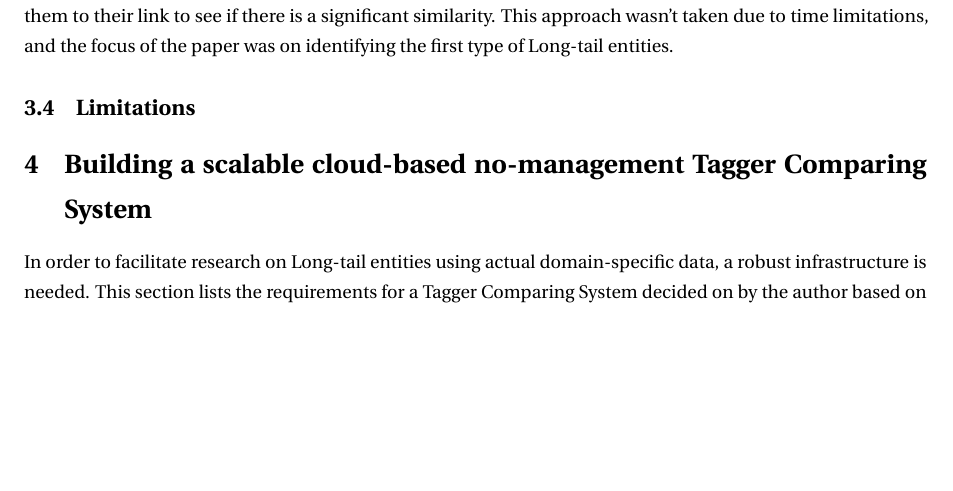
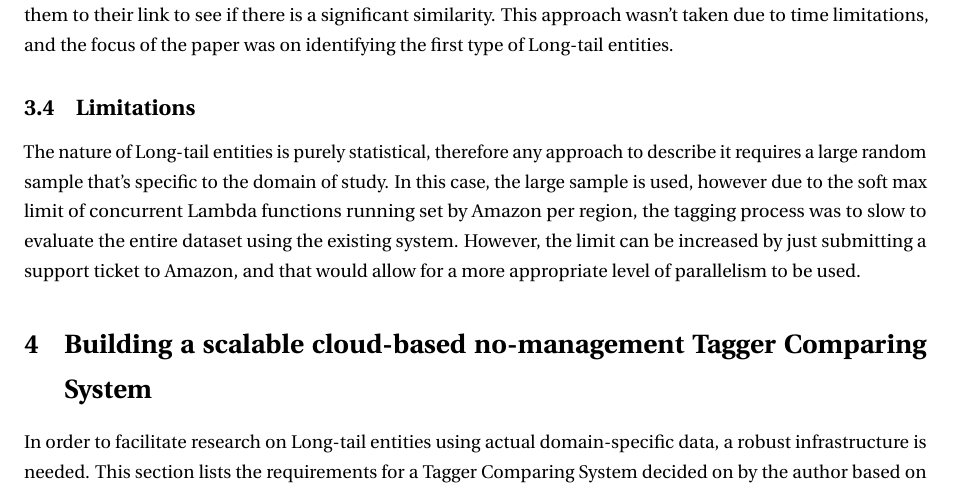
Before and after one commit to betoesquivel/diss_latexHowLongIsLongTail, a LaTeX document (main.tex, which reads content/sContributions.tex): part of page 9 of 14, cut so that both start at the same text, the shorter picture padded with empty space. Compiled offline with pdfLaTeX.

Commit message:
Adds limitations.

```diff
--- a/content/sContributions.tex
+++ b/content/sContributions.tex
@@ -45,7 +45,13 @@ to Spotlight's DBPedia.
 On the other hand, identifying and getting a list of the other type of Entity would involve some further disambiguation,
 using the context around the mentions in order to semantically describe them and compare them to their link to see if there is a significant similarity.
 This approach wasn't taken due to time limitations, and the focus of the paper was on identifying the first type of Long-tail entities.
+
 \subsection{Limitations}
+The nature of Long-tail entities is purely statistical, therefore any approach to describe it requires a large random sample that's specific to the
+domain of study.
+In this case, the large sample is used, however due to the soft max limit of concurrent Lambda functions running set by Amazon per region, the tagging process
+was to slow to evaluate the entire dataset using the existing system.
+However, the limit can be increased by just submitting a support ticket to Amazon, and that would allow for a more appropriate level of parallelism to be used.
 
 \section{Building a scalable cloud-based no-management Tagger Comparing System}
 % Describe what a tagger is
```
